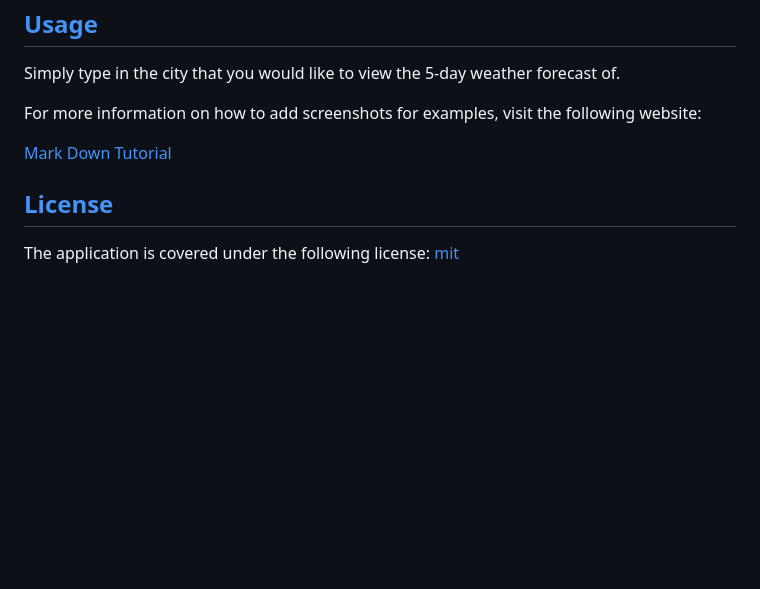
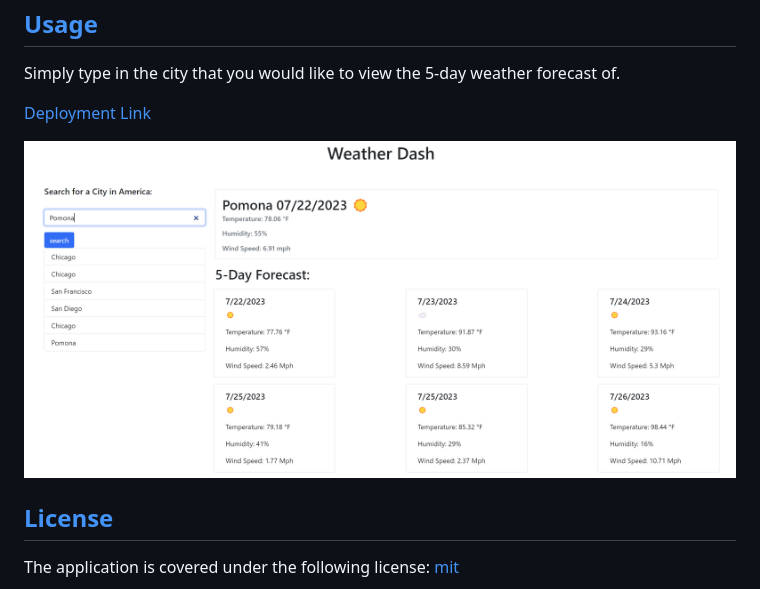
Before and after one commit to info-hazard/weather-dash, a Markdown page: README.md, the part around the change. Rendered like a GitHub page; pictures changed too: assets/images/screen.png (added); blank space fills up the shorter version.

Commit message:
README.md updated with screenshot

```diff
--- a/README.md
+++ b/README.md
@@ -24,9 +24,9 @@
 
   Simply type in the city that you would like to view the 5-day weather forecast of.
 
-  For more information on how to add screenshots for examples, visit the following website:
+  [Deployment Link](https://info-hazard.github.io/weather-dash/)
 
-  [Mark Down Tutorial](https://agea.github.io/tutorial.md/)
+  ![alt text](./assets/images/screen.png)
 
   ## [License](#table-of-contents)
   The application is covered under the following license: [mit](https://choosealicense.com/licenses/mit)
```
